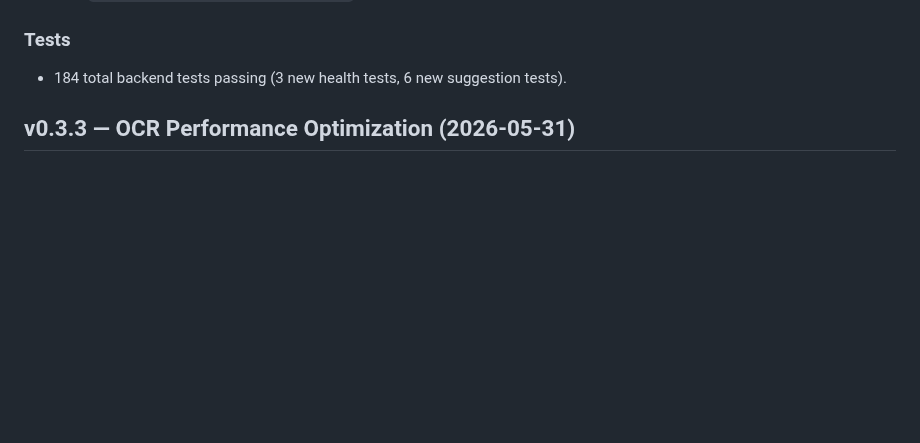
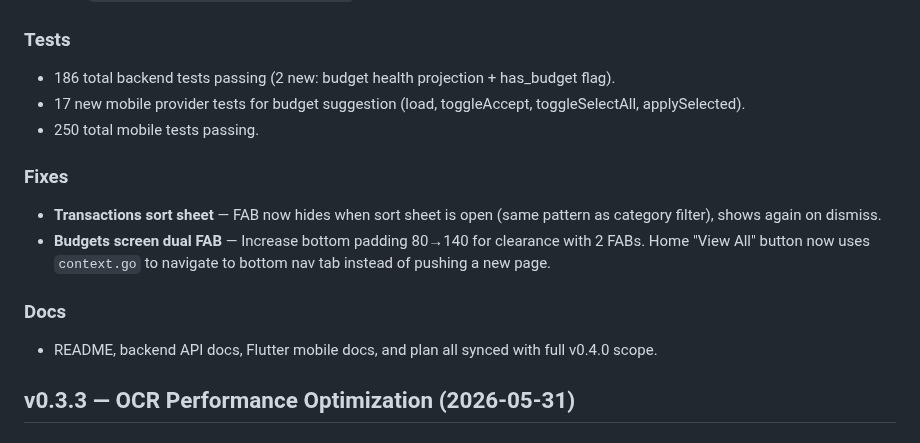
Before and after one commit to mkhaufillah/wealthtrack, a Markdown page: CHANGELOG.md, the part around the change. Drawn GitHub-style; blank space fills up the shorter version.

Commit message:
docs: sync CHANGELOG with test counts, sort FAB fix, and doc updates

```diff
--- a/CHANGELOG.md
+++ b/CHANGELOG.md
@@ -15,7 +15,16 @@
 - New `GET /api/v1/budgets/health?month=`
 
 ### Tests
-- 184 total backend tests passing (3 new health tests, 6 new suggestion tests).
+- 186 total backend tests passing (2 new: budget health projection + has_budget flag).
+- 17 new mobile provider tests for budget suggestion (load, toggleAccept, toggleSelectAll, applySelected).
+- 250 total mobile tests passing.
+
+### Fixes
+- **Transactions sort sheet** — FAB now hides when sort sheet is open (same pattern as category filter), shows again on dismiss.
+- **Budgets screen dual FAB** — Increase bottom padding 80→140 for clearance with 2 FABs. Home "View All" button now uses `context.go` to navigate to bottom nav tab instead of pushing a new page.
+
+### Docs
+- README, backend API docs, Flutter mobile docs, and plan all synced with full v0.4.0 scope.
 
 ## v0.3.3 — OCR Performance Optimization (2026-05-31)
 
```
